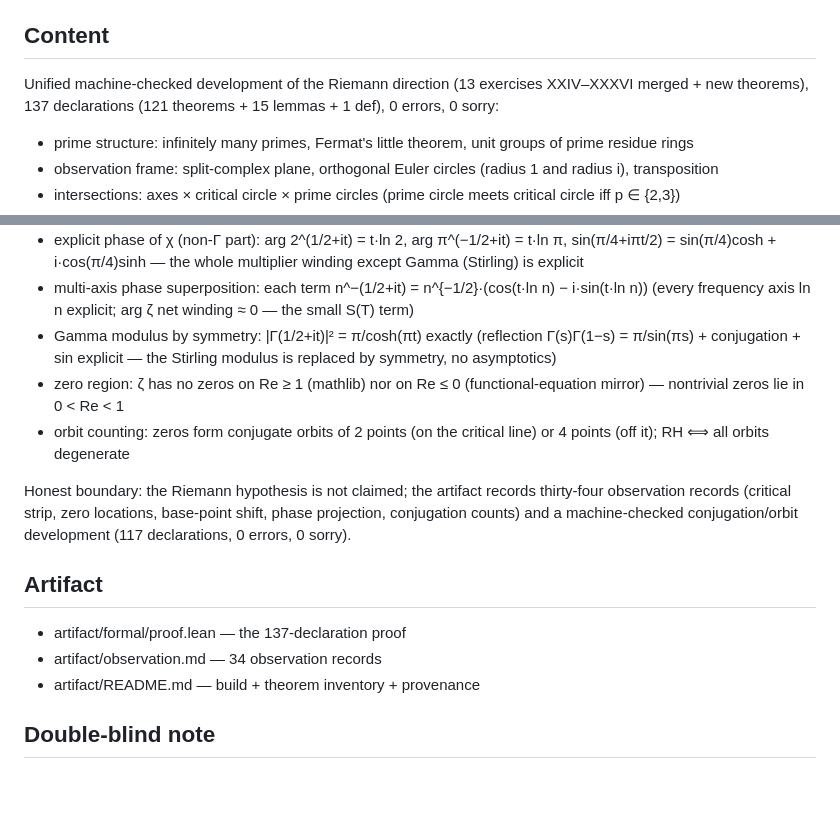
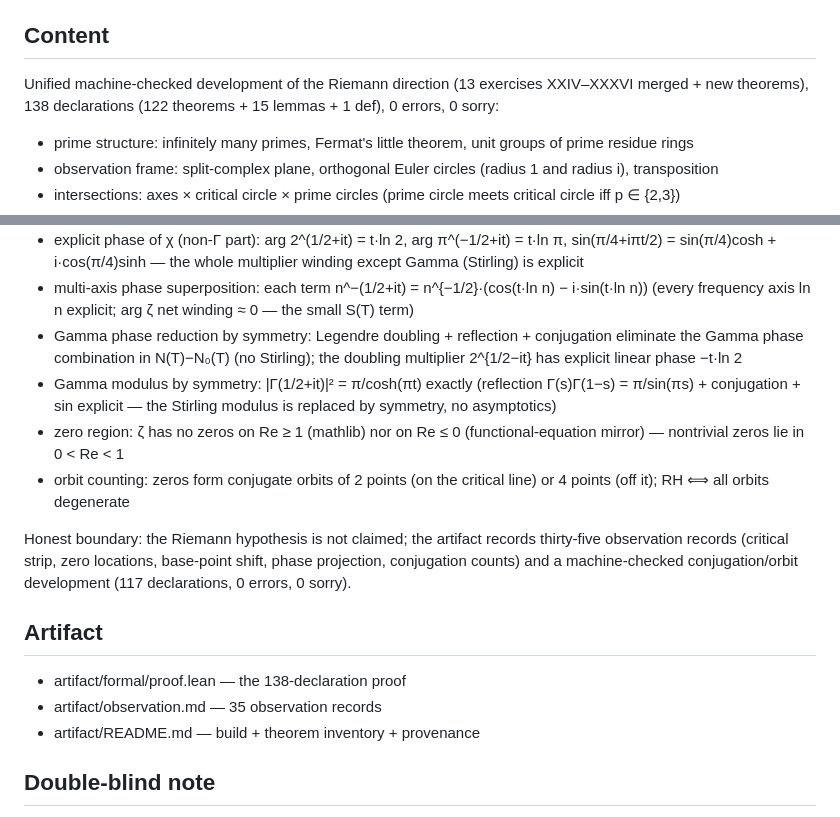
Before and after one commit to CrucibleClarity/The-Unified-Framework-of-Representation-Logic-and-Intuition, a Markdown page: papers/cpp2027_0pat_riemann_unified/README.md, 2 parts joined by grey strips. GitHub-like rendering; blank space fills up the shorter version.

Commit message:
Auto-update papers/cpp2027_0pat_riemann_unified/README.md

```diff
--- a/papers/cpp2027_0pat_riemann_unified/README.md
+++ b/papers/cpp2027_0pat_riemann_unified/README.md
@@ -10,8 +10,8 @@ Compile: `tectonic Exercise_XXXVII_Riemann_Direction_Unified.tex`
 ## Content
 
 Unified machine-checked development of the Riemann direction
-(13 exercises XXIV–XXXVI merged + new theorems), 137 declarations
-(121 theorems + 15 lemmas + 1 def), 0 errors, 0 sorry:
+(13 exercises XXIV–XXXVI merged + new theorems), 138 declarations
+(122 theorems + 15 lemmas + 1 def), 0 errors, 0 sorry:
 
 - prime structure: infinitely many primes, Fermat's little theorem,
   unit groups of prime residue rings
@@ -55,6 +55,9 @@ Unified machine-checked development of the Riemann direction
   — the whole multiplier winding except Gamma (Stirling) is explicit
 - multi-axis phase superposition: each term n^−(1/2+it) = n^{−1/2}·(cos(t·ln n) − i·sin(t·ln n))
   (every frequency axis ln n explicit; arg ζ net winding ≈ 0 — the small S(T) term)
+- Gamma phase reduction by symmetry: Legendre doubling + reflection + conjugation
+  eliminate the Gamma phase combination in N(T)−N₀(T) (no Stirling);
+  the doubling multiplier 2^{1/2−it} has explicit linear phase −t·ln 2
 - Gamma modulus by symmetry: |Γ(1/2+it)|² = π/cosh(πt) exactly
   (reflection Γ(s)Γ(1−s) = π/sin(πs) + conjugation + sin explicit —
   the Stirling modulus is replaced by symmetry, no asymptotics)
@@ -64,15 +67,15 @@ Unified machine-checked development of the Riemann direction
   critical line) or 4 points (off it); RH ⟺ all orbits degenerate
 
 Honest boundary: the Riemann hypothesis is not claimed; the artifact
-records thirty-four observation records (critical strip, zero locations,
+records thirty-five observation records (critical strip, zero locations,
 base-point shift, phase projection, conjugation counts) and a
 machine-checked conjugation/orbit development (117 declarations,
 0 errors, 0 sorry).
 
 ## Artifact
 
-- artifact/formal/proof.lean — the 137-declaration proof
-- artifact/observation.md — 34 observation records
+- artifact/formal/proof.lean — the 138-declaration proof
+- artifact/observation.md — 35 observation records
 - artifact/README.md — build + theorem inventory + provenance
 
 ## Double-blind note
```
